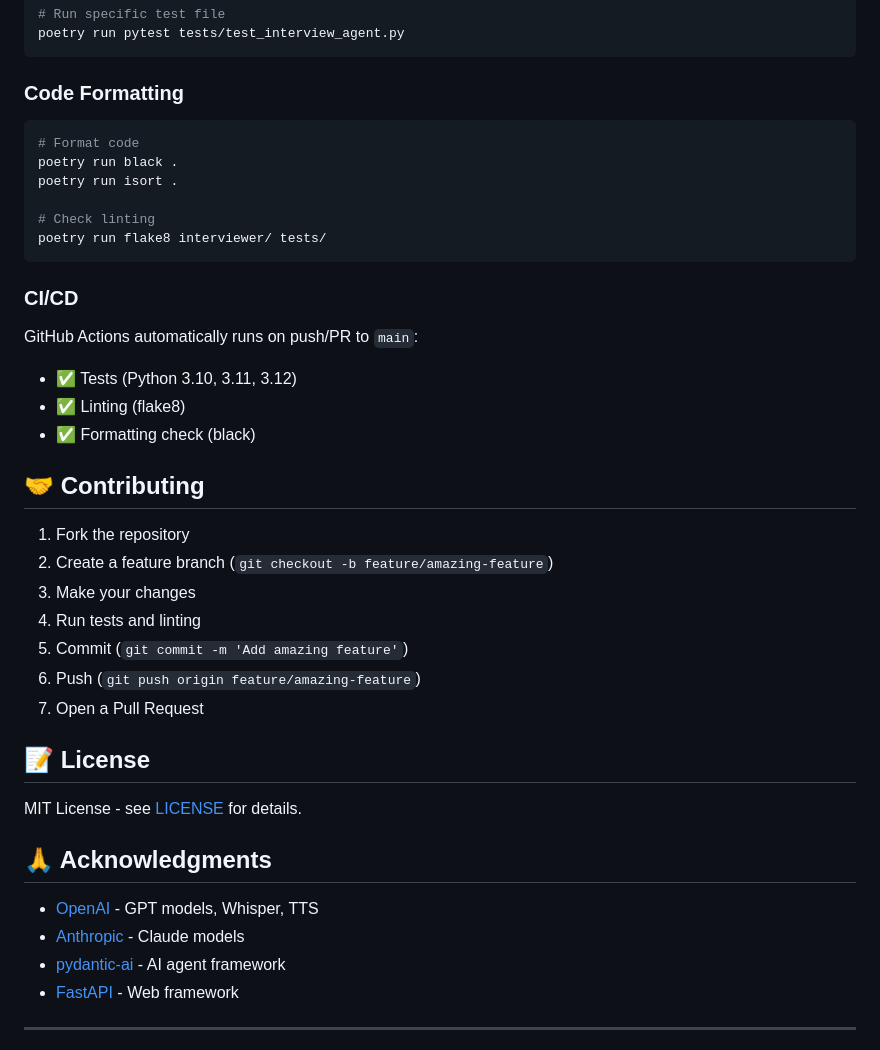
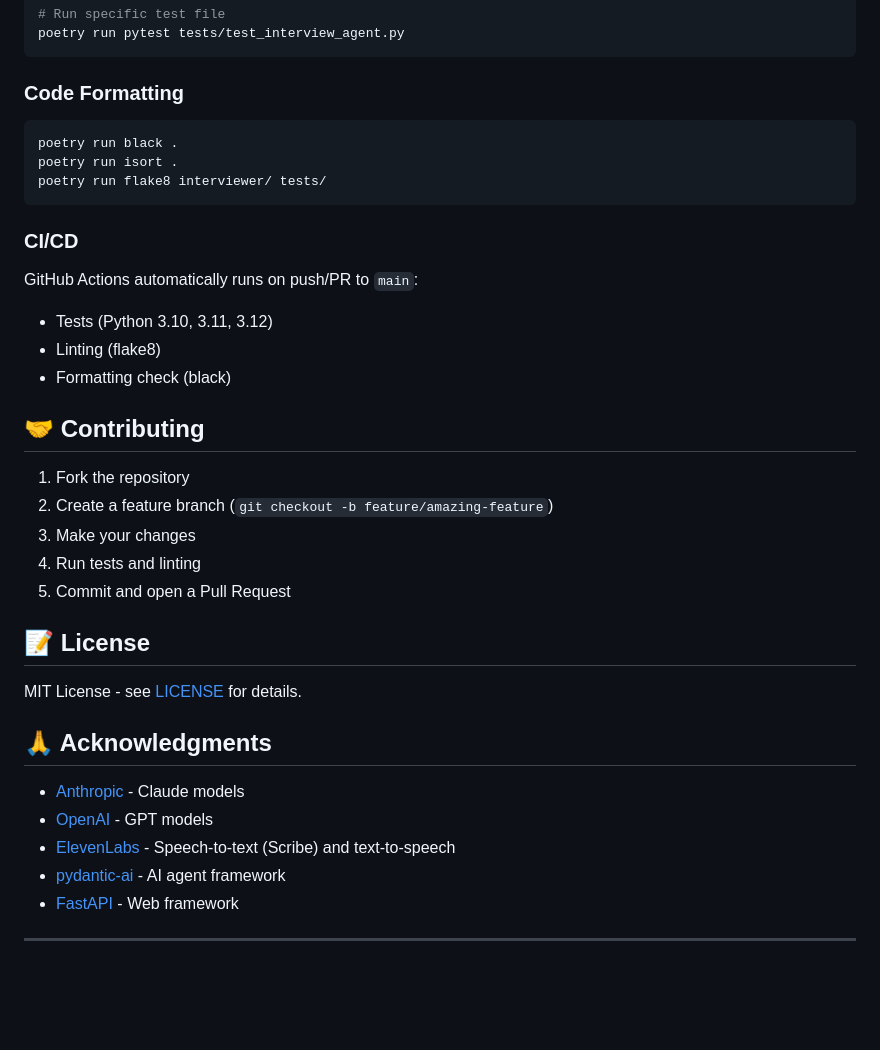
Before and after one commit to colson1111/ai-interviewer, a Markdown page: README.md, the part around one of its changes. Drawn GitHub-style; blank space fills up the shorter version.

````diff
--- a/README.md
+++ b/README.md
@@ -184,20 +187,17 @@ poetry run pytest tests/test_interview_agent.py
 ### Code Formatting
 
 ```bash
-# Format code
 poetry run black .
 poetry run isort .
-
-# Check linting
 poetry run flake8 interviewer/ tests/
 ```
 
 ### CI/CD
 
 GitHub Actions automatically runs on push/PR to `main`:
-- ✅ Tests (Python 3.10, 3.11, 3.12)
-- ✅ Linting (flake8)
-- ✅ Formatting check (black)
+- Tests (Python 3.10, 3.11, 3.12)
+- Linting (flake8)
+- Formatting check (black)
 
 ## 🤝 Contributing
 
@@ -205,9 +205,7 @@ GitHub Actions automatically runs on push/PR to `main`:
 2. Create a feature branch (`git checkout -b feature/amazing-feature`)
 3. Make your changes
 4. Run tests and linting
-5. Commit (`git commit -m 'Add amazing feature'`)
-6. Push (`git push origin feature/amazing-feature`)
-7. Open a Pull Request
+5. Commit and open a Pull Request
 
 ## 📝 License
 
@@ -215,8 +213,9 @@ MIT License - see [LICENSE](LICENSE) for details.
 
 ## 🙏 Acknowledgments
 
-- [OpenAI](https://openai.com) - GPT models, Whisper, TTS
 - [Anthropic](https://anthropic.com) - Claude models
+- [OpenAI](https://openai.com) - GPT models
+- [ElevenLabs](https://elevenlabs.io) - Speech-to-text (Scribe) and text-to-speech
 - [pydantic-ai](https://github.com/pydantic/pydantic-ai) - AI agent framework
 - [FastAPI](https://fastapi.tiangolo.com) - Web framework
 
````
Also changed, not shown: other parts of README.md (+35 -32 lines).
